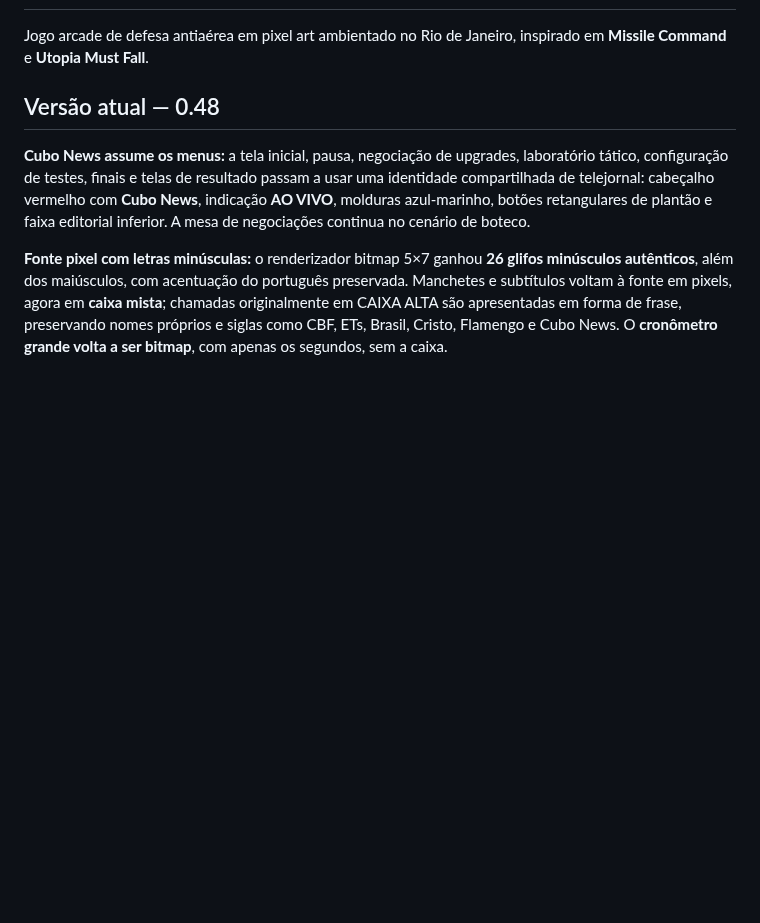
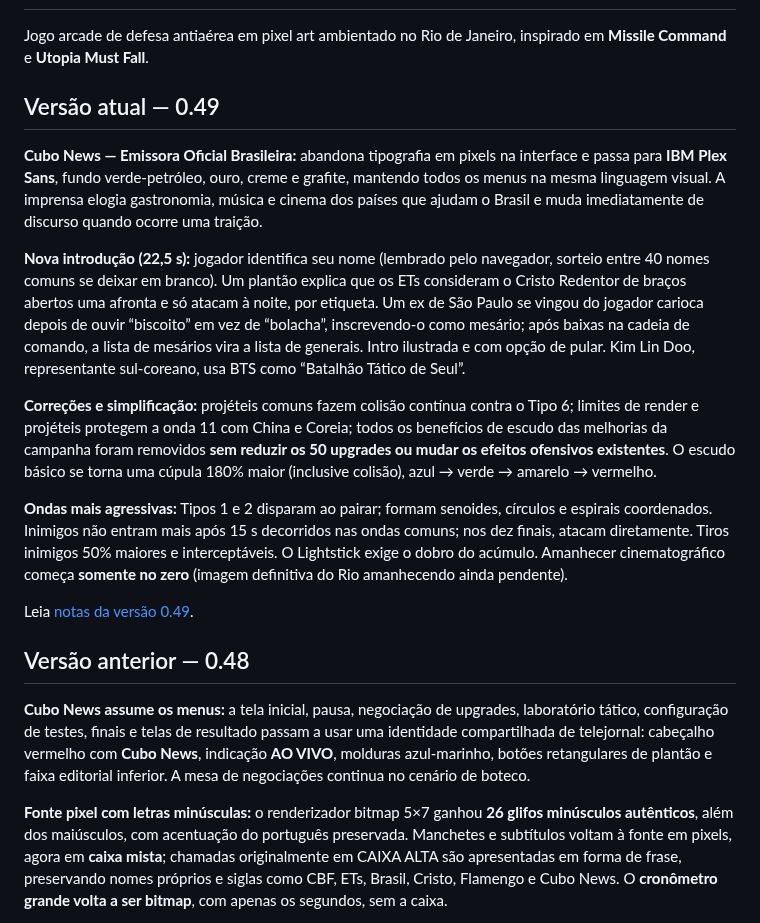
Before and after one commit to gabelsqt/jogo-da-soberana, a Markdown page: README.md, the part around the change. Rendered like a GitHub page; blank space fills up the shorter version.

Commit message:
chore(v0.49): record approved design and release metadata for README.md

```diff
--- a/README.md
+++ b/README.md
@@ -2,7 +2,19 @@
 
 Jogo arcade de defesa antiaérea em pixel art ambientado no Rio de Janeiro, inspirado em **Missile Command** e **Utopia Must Fall**.
 
-## Versão atual — 0.48
+## Versão atual — 0.49
+
+**Cubo News — Emissora Oficial Brasileira:** abandona tipografia em pixels na interface e passa para **IBM Plex Sans**, fundo verde-petróleo, ouro, creme e grafite, mantendo todos os menus na mesma linguagem visual. A imprensa elogia gastronomia, música e cinema dos países que ajudam o Brasil e muda imediatamente de discurso quando ocorre uma traição.
+
+**Nova introdução (22,5 s):** jogador identifica seu nome (lembrado pelo navegador, sorteio entre 40 nomes comuns se deixar em branco). Um plantão explica que os ETs consideram o Cristo Redentor de braços abertos uma afronta e só atacam à noite, por etiqueta. Um ex de São Paulo se vingou do jogador carioca depois de ouvir “biscoito” em vez de “bolacha”, inscrevendo-o como mesário; após baixas na cadeia de comando, a lista de mesários vira a lista de generais. Intro ilustrada e com opção de pular. Kim Lin Doo, representante sul-coreano, usa BTS como “Batalhão Tático de Seul”.
+
+**Correções e simplificação:** projéteis comuns fazem colisão contínua contra o Tipo 6; limites de render e projéteis protegem a onda 11 com China e Coreia; todos os benefícios de escudo das melhorias da campanha foram removidos **sem reduzir os 50 upgrades ou mudar os efeitos ofensivos existentes**. O escudo básico se torna uma cúpula 180% maior (inclusive colisão), azul → verde → amarelo → vermelho.
+
+**Ondas mais agressivas:** Tipos 1 e 2 disparam ao pairar; formam senoides, círculos e espirais coordenados. Inimigos não entram mais após 15 s decorridos nas ondas comuns; nos dez finais, atacam diretamente. Tiros inimigos 50% maiores e interceptáveis. O Lightstick exige o dobro do acúmulo. Amanhecer cinematográfico começa **somente no zero** (imagem definitiva do Rio amanhecendo ainda pendente).
+
+Leia [notas da versão 0.49](docs/versao-0.49.md).
+
+## Versão anterior — 0.48
 
 **Cubo News assume os menus:** a tela inicial, pausa, negociação de upgrades, laboratório tático, configuração de testes, finais e telas de resultado passam a usar uma identidade compartilhada de telejornal: cabeçalho vermelho com **Cubo News**, indicação **AO VIVO**, molduras azul-marinho, botões retangulares de plantão e faixa editorial inferior. A mesa de negociações continua no cenário de boteco.
 
```
